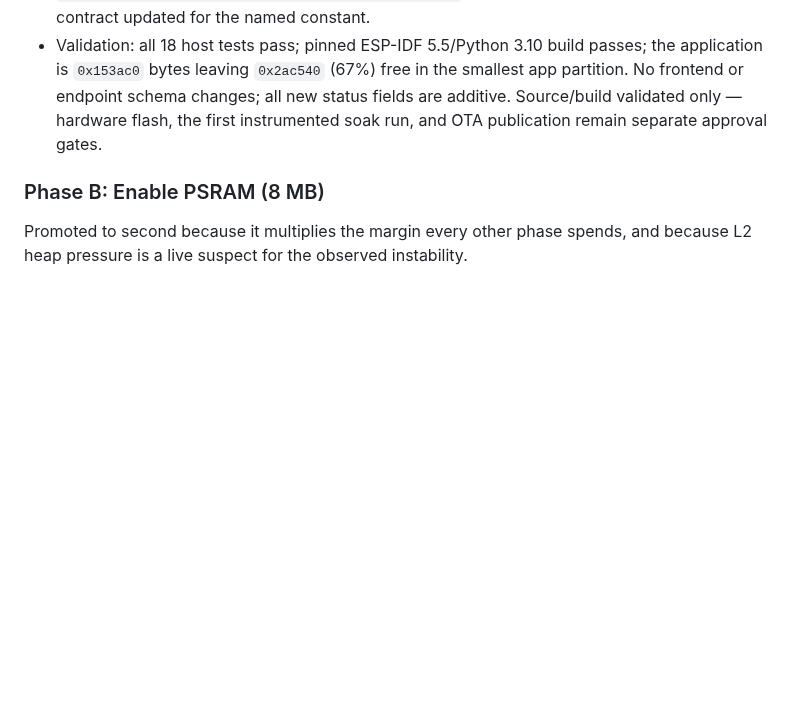
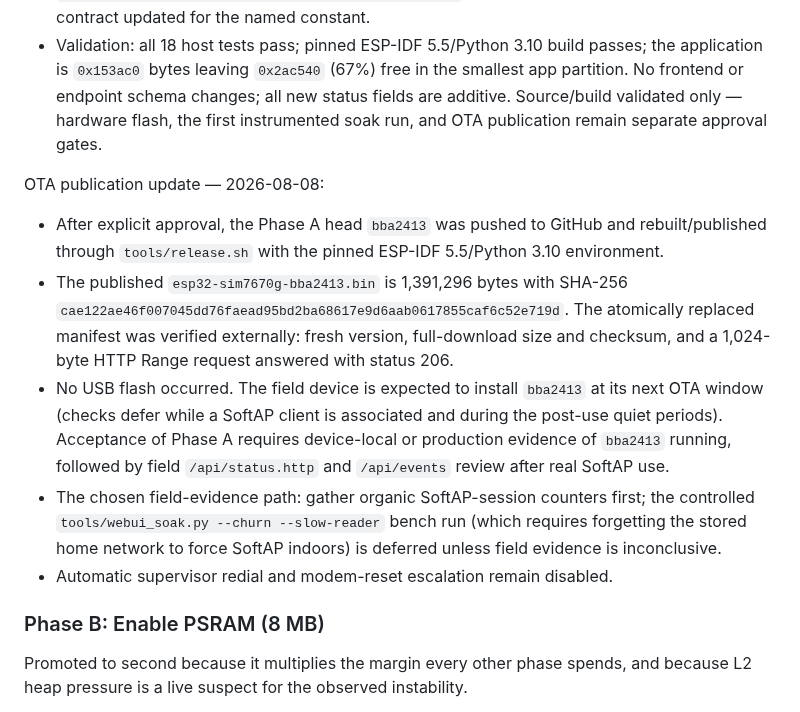
Before and after one commit to adamrunner/esp32-sim7670g, a Markdown page: docs/LOCAL_WEBUI_STABILITY_PLAN.md, the part around the change. Rendered like a GitHub page; blank space fills up the shorter version.

Commit message:
Record bba2413 OTA publication evidence
Co-Authored-By: Claude Fable 5 <noreply@anthropic.com>

```diff
--- a/docs/LOCAL_WEBUI_STABILITY_PLAN.md
+++ b/docs/LOCAL_WEBUI_STABILITY_PLAN.md
@@ -219,6 +219,29 @@ Acceptance definition (used by every later phase):
   only — hardware flash, the first instrumented soak run, and OTA
   publication remain separate approval gates.
 
+OTA publication update — 2026-08-08:
+
+- After explicit approval, the Phase A head `bba2413` was pushed to
+  GitHub and rebuilt/published through `tools/release.sh` with the pinned
+  ESP-IDF 5.5/Python 3.10 environment.
+- The published `esp32-sim7670g-bba2413.bin` is 1,391,296 bytes with
+  SHA-256
+  `cae122ae46f007045dd76faead95bd2ba68617e9d6aab0617855caf6c52e719d`.
+  The atomically replaced manifest was verified externally: fresh version,
+  full-download size and checksum, and a 1,024-byte HTTP Range request
+  answered with status 206.
+- No USB flash occurred. The field device is expected to install
+  `bba2413` at its next OTA window (checks defer while a SoftAP client is
+  associated and during the post-use quiet periods). Acceptance of Phase A
+  requires device-local or production evidence of `bba2413` running,
+  followed by field `/api/status.http` and `/api/events` review after
+  real SoftAP use.
+- The chosen field-evidence path: gather organic SoftAP-session counters
+  first; the controlled `tools/webui_soak.py --churn --slow-reader` bench
+  run (which requires forgetting the stored home network to force SoftAP
+  indoors) is deferred unless field evidence is inconclusive.
+- Automatic supervisor redial and modem-reset escalation remain disabled.
+
 ### Phase B: Enable PSRAM (8 MB)
 
 Promoted to second because it multiplies the margin every other phase
```
